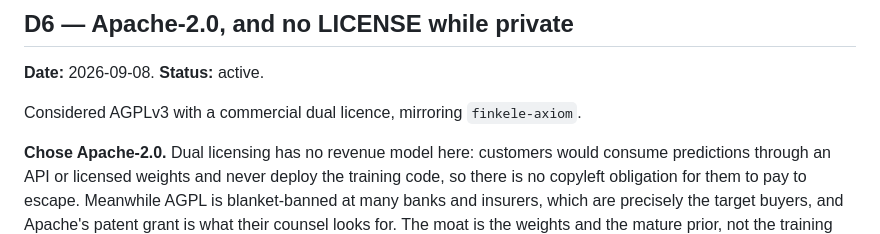
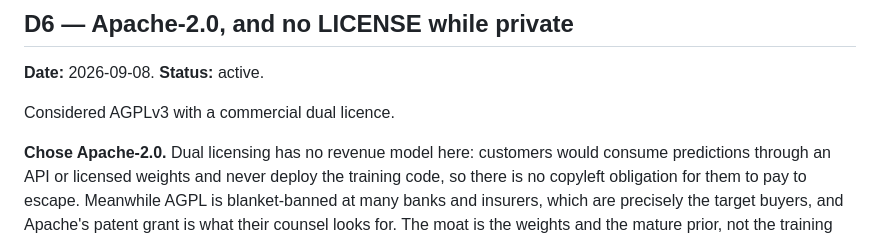
Before and after one commit to kabartay/fintfm, a Markdown page: docs/design/DECISIONS.md, the part around the change. Drawn GitHub-style.

Commit message:
Stop stating the AXIOM harness licence in public docs
That licence is under review. The decision record and the conformal
proposal now say only that the harness is a separate private codebase
which this repository never imports.

```diff
--- a/docs/design/DECISIONS.md
+++ b/docs/design/DECISIONS.md
@@ -133,7 +133,7 @@ hypothetical.
 
 **Date:** 2026-09-08. **Status:** active.
 
-Considered AGPLv3 with a commercial dual licence, mirroring `finkele-axiom`.
+Considered AGPLv3 with a commercial dual licence.
 
 **Chose Apache-2.0.** Dual licensing has no revenue model here: customers would consume
 predictions through an API or licensed weights and never deploy the training code, so there
```
Also changed, not shown: 2 other files.
